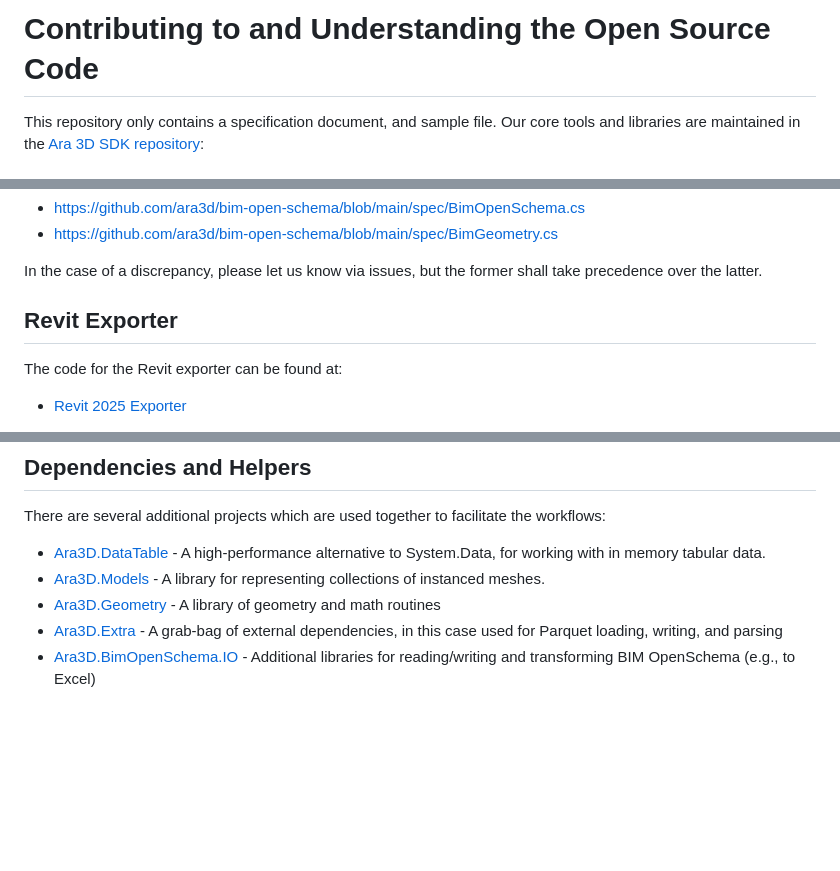
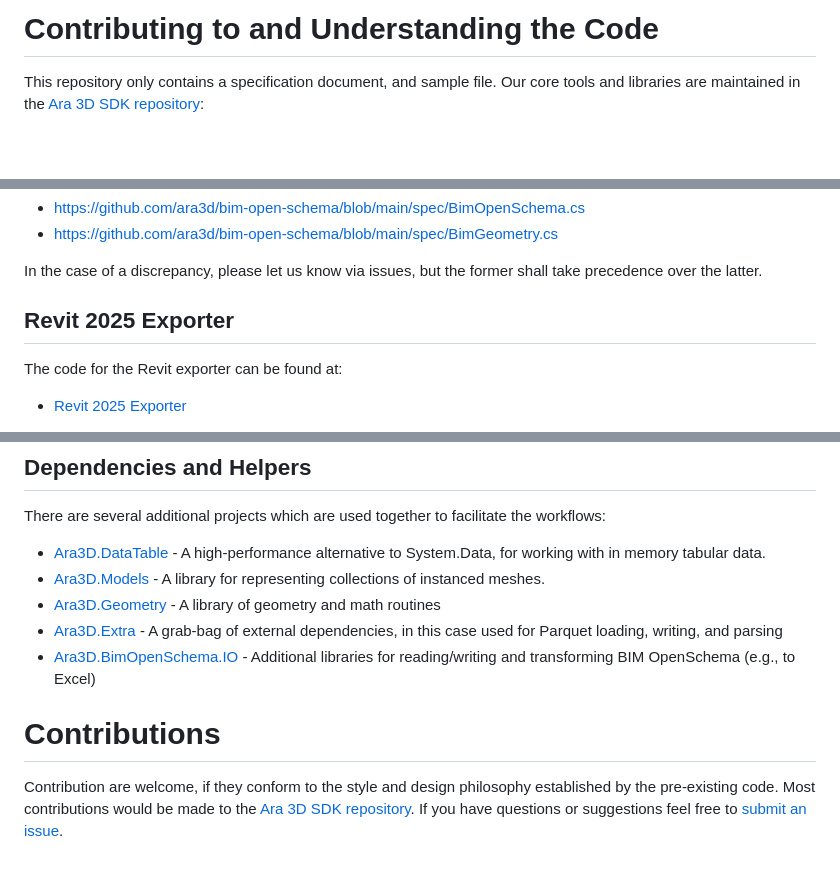
Before and after one commit to ara3d/bim-open-schema, a Markdown page: source-code.md, 3 parts joined by grey strips. Rendered like a GitHub page; blank space fills up the shorter version.

Commit message:
Revise document titles and add contributions section
Updated section titles and added contributions guidelines.

```diff
--- a/source-code.md
+++ b/source-code.md
@@ -1,4 +1,4 @@
-# Contributing to and Understanding the Open Source Code
+# Contributing to and Understanding the Code
 
 This repository only contains a specification document, and sample file. Our core tools and libraries are maintained in the [Ara 3D SDK repository](https://github.com/ara3d/ara3d-sdk):
 
@@ -33,7 +33,7 @@ Which are mirrored in this repository:
 
 In the case of a discrepancy, please let us know via issues, but the former shall take precedence over the latter.
 
-## Revit Exporter
+## Revit 2025 Exporter
 
 The code for the Revit exporter can be found at:
 
@@ -66,3 +66,9 @@ There are several additional projects which are used together to facilitate the
 - [Ara3D.Geometry](https://github.com/ara3d/ara3d-sdk/blob/main/src/Ara3D.Geometry) - A library of geometry and math routines
 - [Ara3D.Extra](https://github.com/ara3d/ara3d-sdk/blob/main/ext/Ara3D.Extras) - A grab-bag of external dependencies, in this case used for Parquet loading, writing, and parsing
 - [Ara3D.BimOpenSchema.IO](https://github.com/ara3d/ara3d-sdk/blob/main/ext/Ara3D.BimOpenSchema.IO) - Additional libraries for reading/writing and transforming BIM OpenSchema (e.g., to Excel)
+
+# Contributions
+
+Contribution are welcome, if they conform to the style and design philosophy established by the pre-existing code.
+Most contributions would be made to the [Ara 3D SDK repository](https://github.com/ara3d/ara3d-sdk).
+If you have questions or suggestions feel free to [submit an issue](https://github.com/ara3d/bim-open-schema/issues).
```
